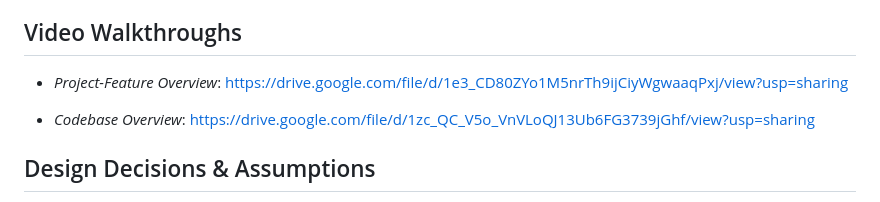
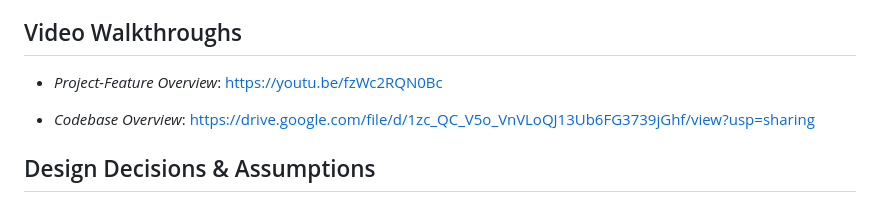
Before and after one commit to SinersSins/SmartHomeManager, a Markdown page: README.md, the part around the change. Rendered like a GitHub page.

```diff
--- a/README.md
+++ b/README.md
@@ -85,7 +85,7 @@ Smart-Home-Manager
 
 ## Video Walkthroughs
 
-- *Project-Feature Overview*: https://drive.google.com/file/d/1e3_CD80ZYo1M5nrTh9ijCiyWgwaaqPxj/view?usp=sharing
+- *Project-Feature Overview*: [https://youtu.be/fzWc2RQN0Bc](https://youtu.be/fzWc2RQN0Bc)
 
 - *Codebase Overview*: https://drive.google.com/file/d/1zc_QC_V5o_VnVLoQJ13Ub6FG3739jGhf/view?usp=sharing
 
```
